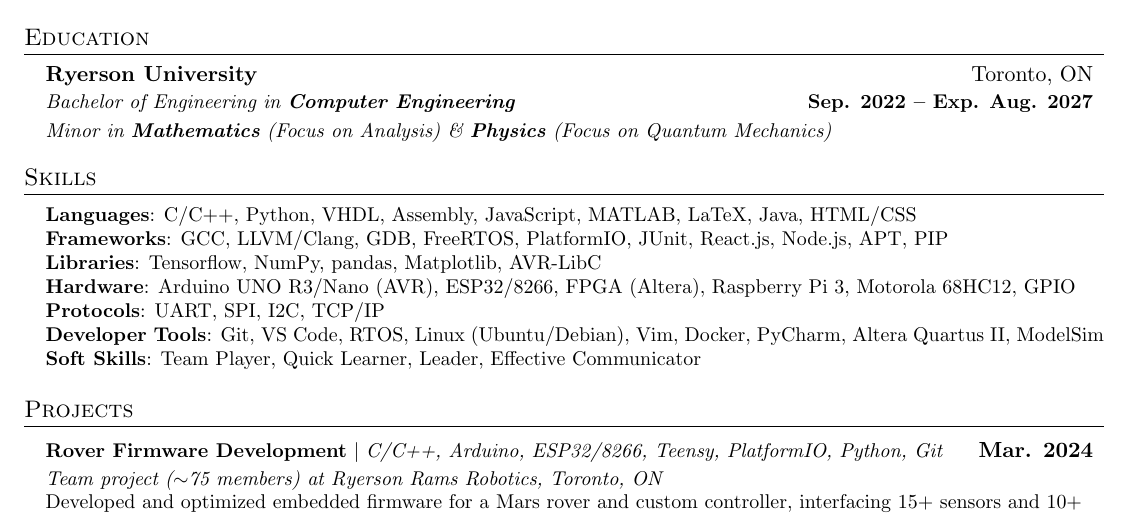
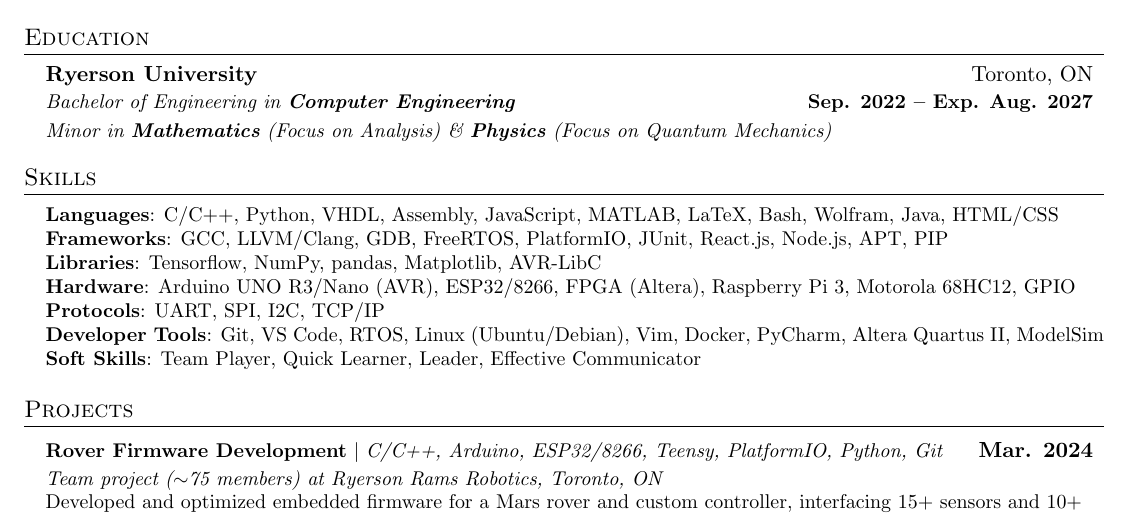
Before and after one commit to Anonymous-User-42/Resume, a LaTeX document (main.tex): part of the page, cut so that both start at the same text. Compiled offline with pdfLaTeX.

Commit message:
Updates from Overleaf

```diff
--- a/main.tex
+++ b/main.tex
@@ -166,7 +166,7 @@
 \section{Skills}
  \begin{itemize}[leftmargin=0.15in, label={}]
     \small{\item{
-     \textbf{Languages}{: C/C++, Python, VHDL, Assembly, JavaScript, MATLAB, LaTeX, Java, HTML/CSS} \\
+     \textbf{Languages}{: C/C++, Python, VHDL, Assembly, JavaScript, MATLAB, LaTeX, Bash, Wolfram, Java, HTML/CSS} \\
      \textbf{Frameworks}{: GCC, LLVM/Clang, GDB, FreeRTOS, PlatformIO, JUnit, React.js, Node.js, APT, PIP} \\
      \textbf{Libraries}{: Tensorflow, NumPy, pandas, Matplotlib, AVR-LibC} \\
      \textbf{Hardware}{: Arduino UNO R3/Nano (AVR), ESP32/8266, FPGA (Altera), Raspberry Pi 3, Motorola 68HC12, GPIO} \\
```
